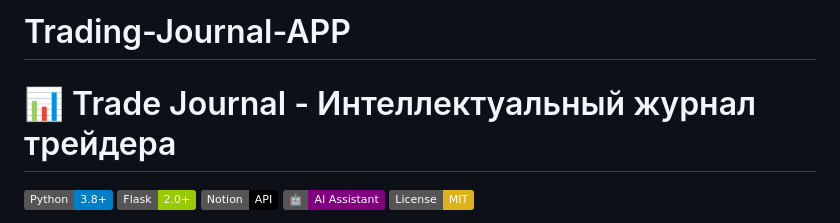
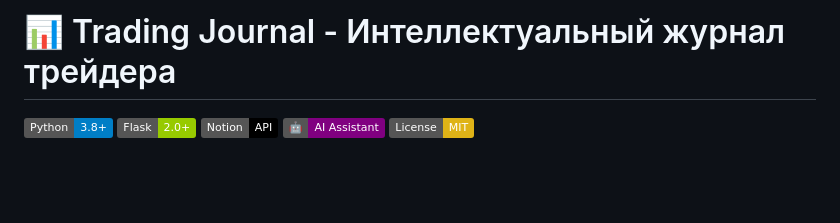
Before and after one commit to KirillKCrypto/Trading-Journal-APP, a Markdown page: README.md, the part around the change. Rendered like a GitHub page; badges without logos; blank space fills up the shorter version.

```diff
--- a/README.md
+++ b/README.md
@@ -1,5 +1,4 @@
-# Trading-Journal-APP
-# 📊 Trade Journal - Интеллектуальный журнал трейдера
+# 📊 Trading Journal - Интеллектуальный журнал трейдера
 
 [![Python](https://img.shields.io/badge/Python-3.8+-blue.svg)](https://www.python.org/)
 [![Flask](https://img.shields.io/badge/Flask-2.0+-green.svg)](https://flask.palletsprojects.com/)
```
